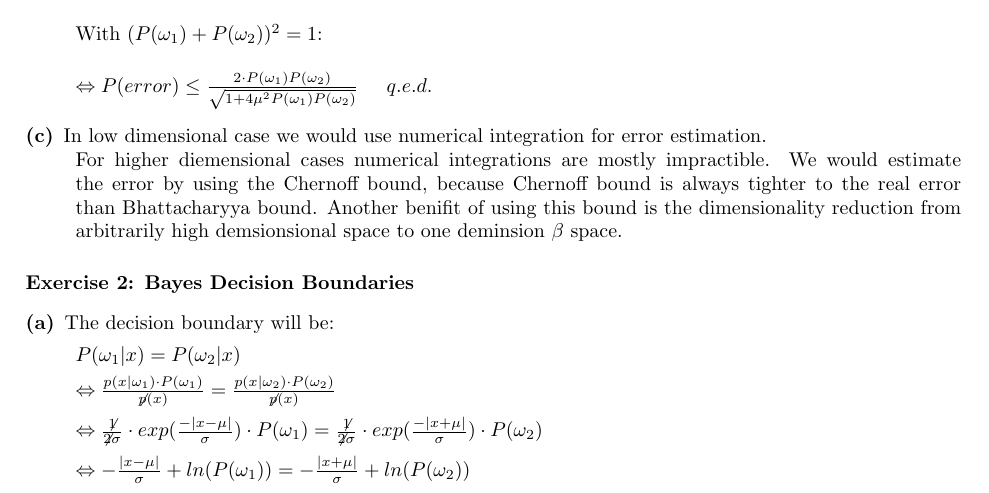
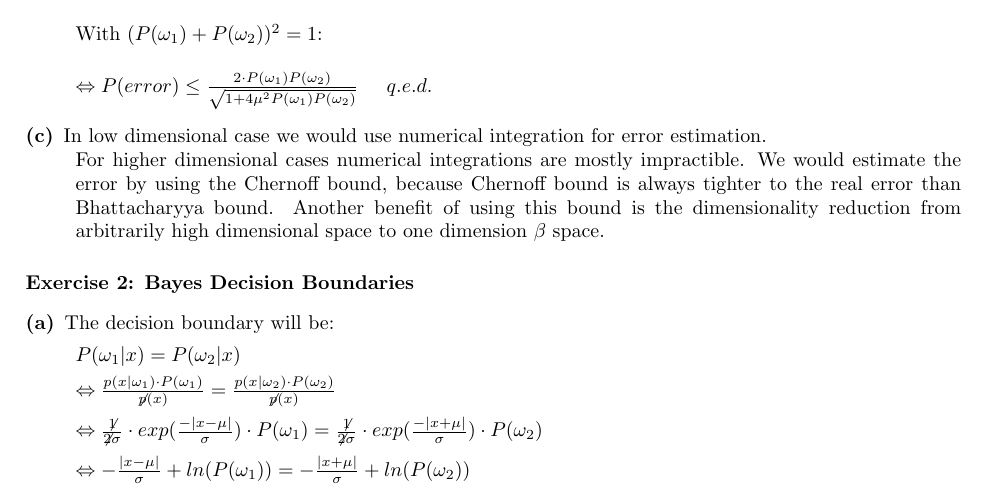
Before and after one commit to tbuz/MachineLearning-TUB, a LaTeX document (Week 1/main.tex): part of page 2 of 4, cut so that both start at the same text. Compiled offline with pdfLaTeX.

Commit message:
Update main.tex

```diff
--- a/Week 1/main.tex
+++ b/Week 1/main.tex
@@ -137,7 +137,7 @@ $\Leftrightarrow P(error) \leq \frac{2 \cdot P(\omega_1) P(\omega_2)}{\sqrt{1 +
 \item[(c)]
 
 In low dimensional case we would use numerical integration for error estimation.\\
-For higher diemensional cases numerical integrations are mostly impractible. We would estimate the error by using the Chernoff bound, because Chernoff bound is always tighter to the real error than Bhattacharyya bound. Another benifit of using this bound is the dimensionality reduction from arbitrarily high demsionsional space to one deminsion $\beta$ space.
+For higher dimensional cases numerical integrations are mostly impractible. We would estimate the error by using the Chernoff bound, because Chernoff bound is always tighter to the real error than Bhattacharyya bound. Another benefit of using this bound is the dimensionality reduction from arbitrarily high dimensional space to one dimension $\beta$ space.
 
 
 \end{description}
```
